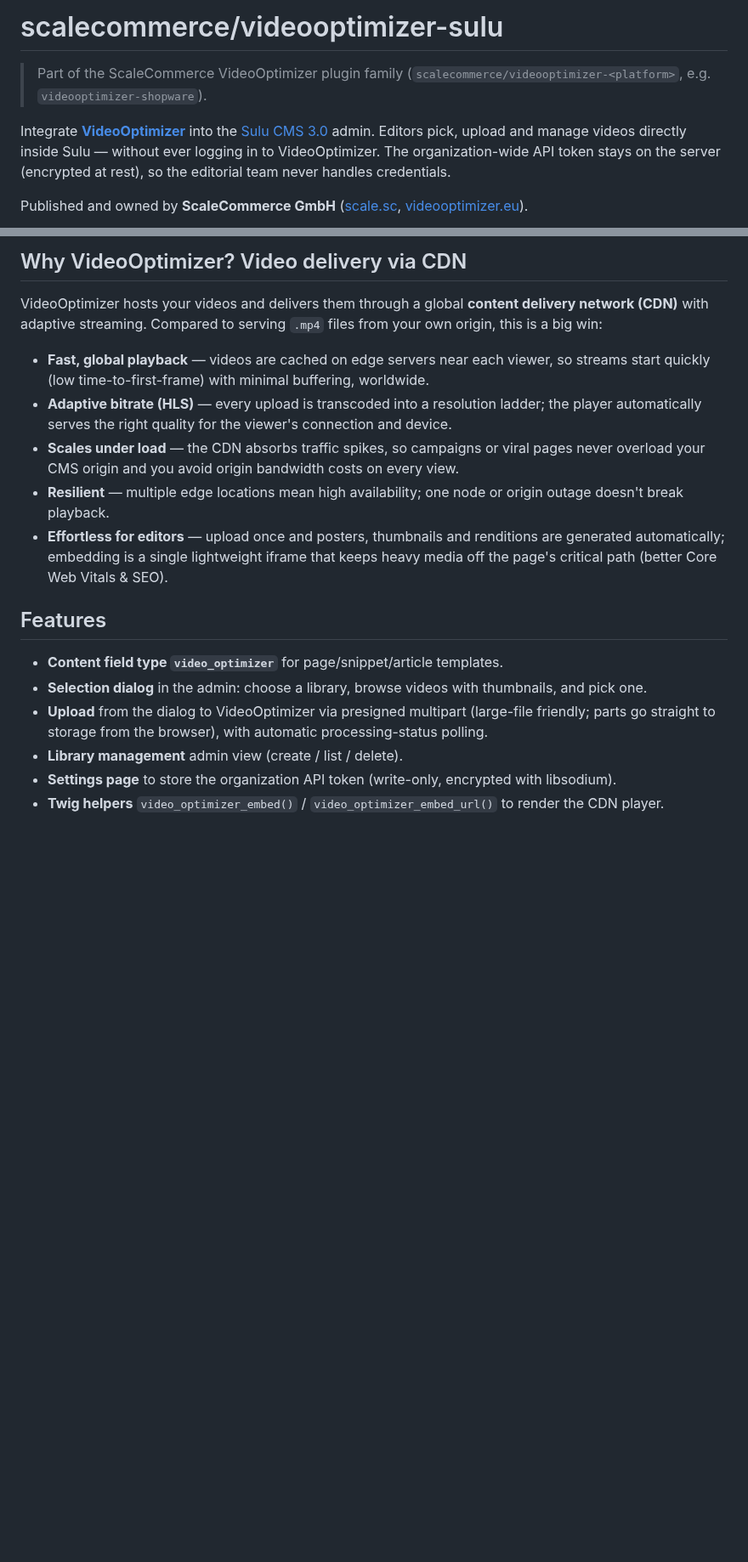
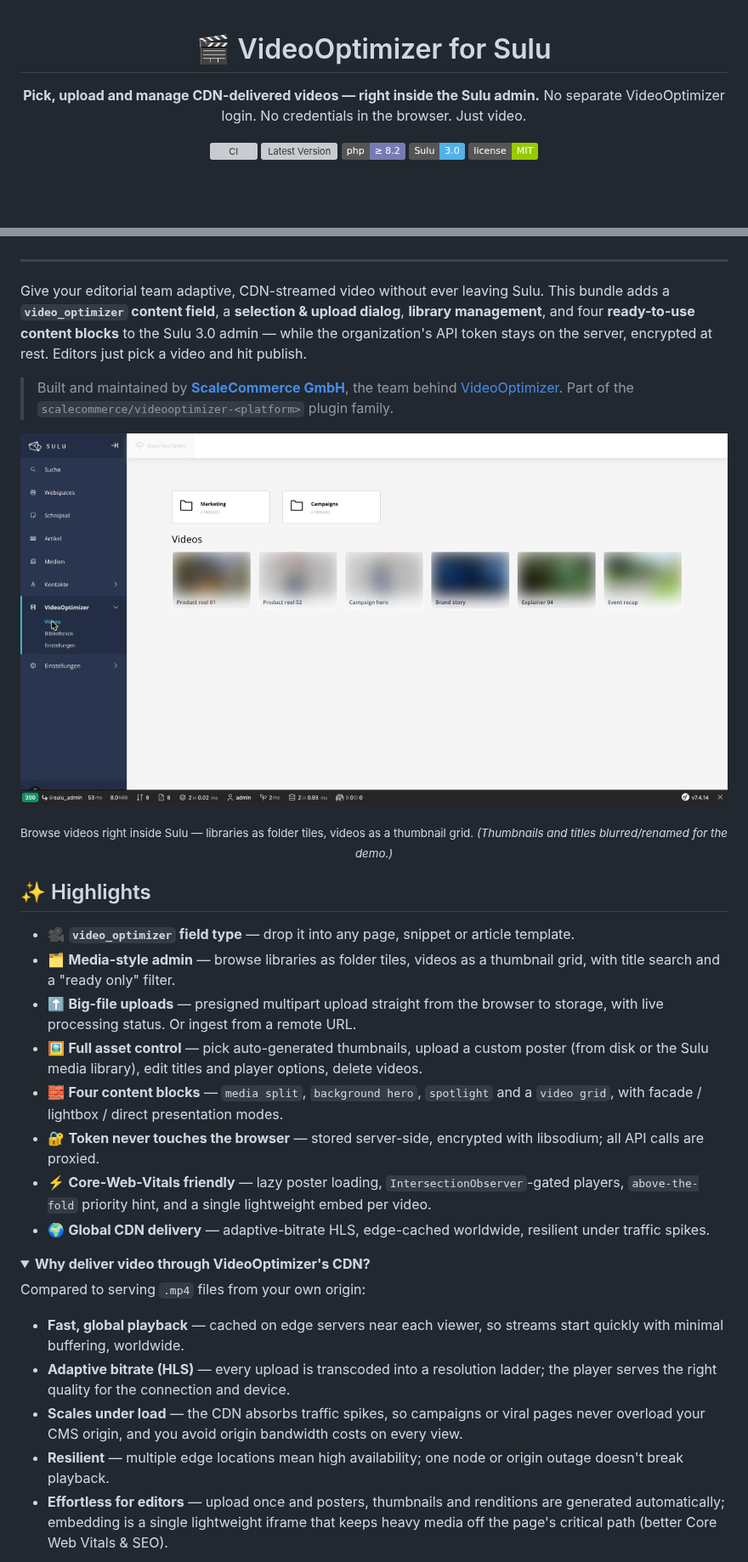
Before and after one commit to ScaleCommerce/videooptimizer-sulu, a Markdown page: README.md, 2 parts joined by grey strips. Shown at 85% size. GitHub-like rendering; pictures changed too: docs/screenshots/videos-grid.jpg (added); folded sections open; badges without logos; blank space fills up the shorter version; grey boxes are pictures that could not be loaded.

```diff
--- a/README.md
+++ b/README.md
@@ -1,10 +1,13 @@
-# scalecommerce/videooptimizer-sulu
+<div align="center">
 
-> Part of the ScaleCommerce VideoOptimizer plugin family (`scalecommerce/videooptimizer-<platform>`, e.g. `videooptimizer-shopware`).
+# 🎬 VideoOptimizer for Sulu
 
-Integrate **[VideoOptimizer](https://videooptimizer.eu/)** into the [Sulu CMS 3.0](https://sulu.io/) admin.
-Editors pick, upload and manage videos directly inside Sulu — without ever logging in to VideoOptimizer.
-The organization-wide API token stays on the server (encrypted at rest), so the editorial team never handles credentials.
+**Pick, upload and manage CDN-delivered videos — right inside the Sulu admin.**
+No separate VideoOptimizer login. No credentials in the browser. Just video.
 
-Published and owned by **ScaleCommerce GmbH** ([scale.sc](https://scale.sc/), [videooptimizer.eu](https://videooptimizer.eu/)).
+[![CI](https://github.com/ScaleCommerce/videooptimizer-sulu/actions/workflows/ci.yml/badge.svg)](https://github.com/ScaleCommerce/videooptimizer-sulu/actions/workflows/ci.yml)
+[![Latest Version](https://img.shields.io/packagist/v/scalecommerce/videooptimizer-sulu.svg)](https://packagist.org/packages/scalecommerce/videooptimizer-sulu)
+[![PHP](https://img.shields.io/badge/php-%E2%89%A5%208.2-777bb4.svg?logo=php&logoColor=white)](https://www.php.net/)
+[![Sulu](https://img.shields.io/badge/Sulu-3.0-52b1e8.svg)](https://sulu.io/)
+[![License: MIT](https://img.shields.io/badge/license-MIT-green.svg)](LICENSE)
 
@@ -13,26 +15,48 @@ Published and owned by **ScaleCommerce GmbH** ([scale.sc](https://scale.sc/), [v
 
-## Why VideoOptimizer? Video delivery via CDN
+</div>
 
-VideoOptimizer hosts your videos and delivers them through a global **content delivery network (CDN)** with
-adaptive streaming. Compared to serving `.mp4` files from your own origin, this is a big win:
+---
 
-- **Fast, global playback** — videos are cached on edge servers near each viewer, so streams start quickly
-  (low time-to-first-frame) with minimal buffering, worldwide.
-- **Adaptive bitrate (HLS)** — every upload is transcoded into a resolution ladder; the player automatically
-  serves the right quality for the viewer's connection and device.
-- **Scales under load** — the CDN absorbs traffic spikes, so campaigns or viral pages never overload your CMS origin
-  and you avoid origin bandwidth costs on every view.
+Give your editorial team adaptive, CDN-streamed video without ever leaving Sulu. This bundle adds a
+**`video_optimizer` content field**, a **selection & upload dialog**, **library management**, and four
+**ready-to-use content blocks** to the Sulu 3.0 admin — while the organization's API token stays on the
+server, encrypted at rest. Editors just pick a video and hit publish.
+
+> Built and maintained by **[ScaleCommerce GmbH](https://scale.sc/)**, the team behind
+> [VideoOptimizer](https://videooptimizer.eu/). Part of the `scalecommerce/videooptimizer-<platform>`
+> plugin family.
+
+<div align="center">
+
+![Videos view in the Sulu admin — libraries as folder tiles and videos as a thumbnail grid](https://raw.githubusercontent.com/ScaleCommerce/videooptimizer-sulu/main/docs/screenshots/videos-grid.jpg)
+
+<sub>Browse videos right inside Sulu — libraries as folder tiles, videos as a thumbnail grid. <i>(Thumbnails and titles blurred/renamed for the demo.)</i></sub>
+
+</div>
+
+## ✨ Highlights
+
+- 🎥 **`video_optimizer` field type** — drop it into any page, snippet or article template.
+- 🗂️ **Media-style admin** — browse libraries as folder tiles, videos as a thumbnail grid, with title search and a "ready only" filter.
+- ⬆️ **Big-file uploads** — presigned multipart upload straight from the browser to storage, with live processing status. Or ingest from a remote URL.
+- 🖼️ **Full asset control** — pick auto-generated thumbnails, upload a custom poster (from disk or the Sulu media library), edit titles and player options, delete videos.
+- 🧱 **Four content blocks** — `media split`, `background hero`, `spotlight` and a `video grid`, with facade / lightbox / direct presentation modes.
+- 🔐 **Token never touches the browser** — stored server-side, encrypted with libsodium; all API calls are proxied.
+- ⚡ **Core-Web-Vitals friendly** — lazy poster loading, `IntersectionObserver`-gated players, `above-the-fold` priority hint, and a single lightweight embed per video.
+- 🌍 **Global CDN delivery** — adaptive-bitrate HLS, edge-cached worldwide, resilient under traffic spikes.
+
+<details>
+<summary><b>Why deliver video through VideoOptimizer's CDN?</b></summary>
+
+Compared to serving `.mp4` files from your own origin:
+
+- **Fast, global playback** — cached on edge servers near each viewer, so streams start quickly with minimal buffering, worldwide.
+- **Adaptive bitrate (HLS)** — every upload is transcoded into a resolution ladder; the player serves the right quality for the connection and device.
+- **Scales under load** — the CDN absorbs traffic spikes, so campaigns or viral pages never overload your CMS origin, and you avoid origin bandwidth costs on every view.
 - **Resilient** — multiple edge locations mean high availability; one node or origin outage doesn't break playback.
-- **Effortless for editors** — upload once and posters, thumbnails and renditions are generated automatically; embedding
-  is a single lightweight iframe that keeps heavy media off the page's critical path (better Core Web Vitals & SEO).
+- **Effortless for editors** — upload once and posters, thumbnails and renditions are generated automatically; embedding is a single lightweight iframe that keeps heavy media off the page's critical path (better Core Web Vitals & SEO).
 
-## Features
+</details>
 
-- **Content field type `video_optimizer`** for page/snippet/article templates.
-- **Selection dialog** in the admin: choose a library, browse videos with thumbnails, and pick one.
-- **Upload** from the dialog to VideoOptimizer via presigned multipart (large-file friendly; parts go
-  straight to storage from the browser), with automatic processing-status polling.
-- **Library management** admin view (create / list / delete).
-- **Settings page** to store the organization API token (write-only, encrypted with libsodium).
-- **Twig helpers** `video_optimizer_embed()` / `video_optimizer_embed_url()` to render the CDN player.
+<div align="center">
 
```
Also changed, not shown: other parts of README.md (+141 -96 lines), CHANGELOG.md (+15 -0 lines), THIRD-PARTY-NOTICES.md (added, +28 -0 lines), docs/screenshots/library-cockpit.jpg (added), docs/screenshots/settings.jpg (added), 4 other files.
